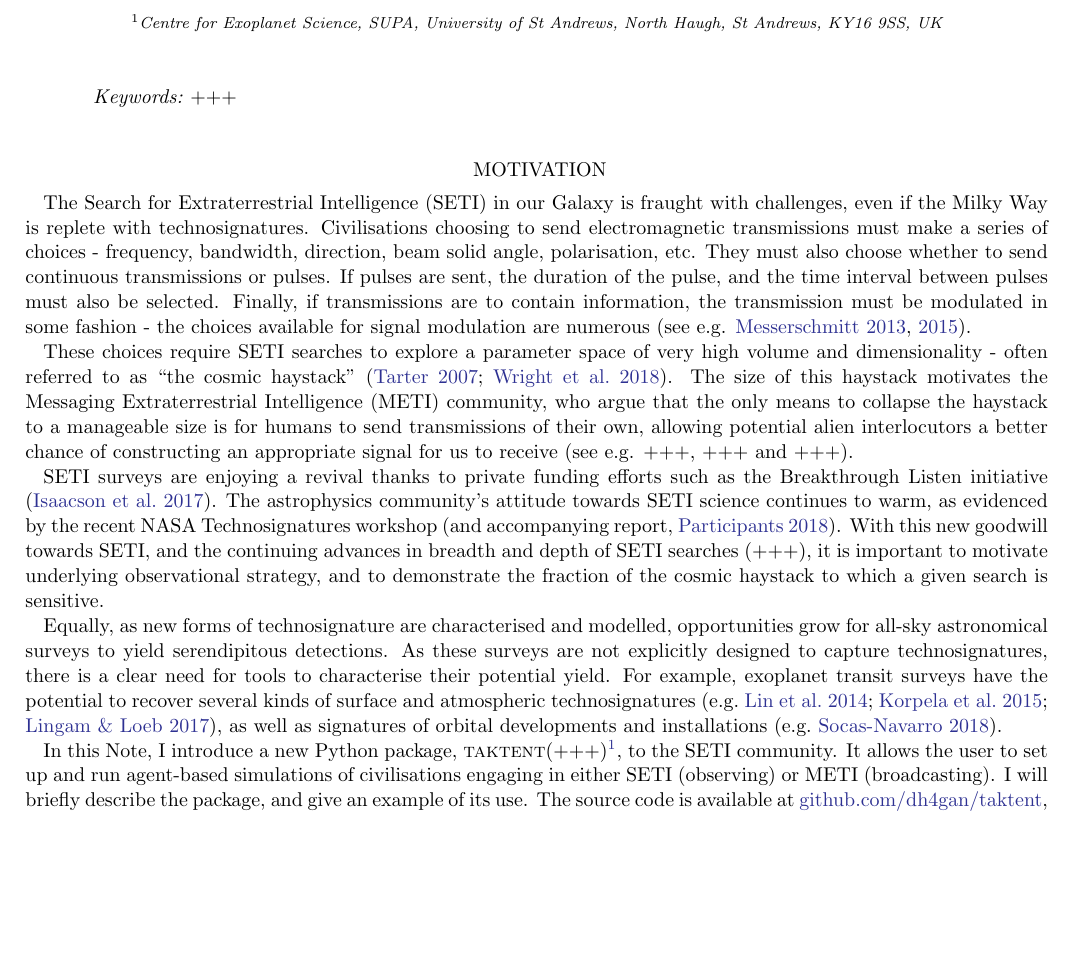
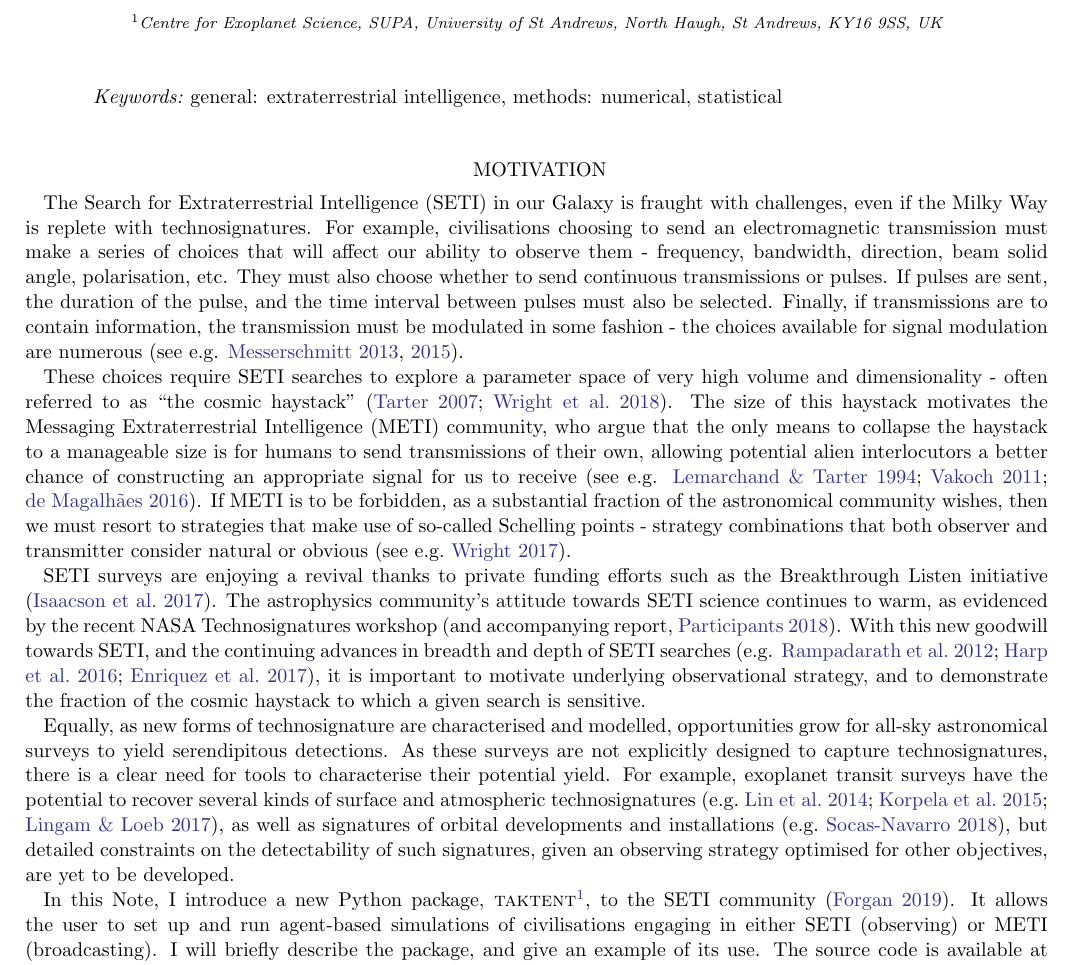
Before and after one commit to dh4gan/taktent, a LaTeX paper (doc/taktent.tex): part of page 1 of 4, cut so that both start at the same text, the shorter picture padded with empty space. Compiled offline with pdfLaTeX.

Commit message:
First draft of the RNAAS note

```diff
--- a/doc/taktent.tex
+++ b/doc/taktent.tex
@@ -34,22 +34,22 @@
 %% Note that RNAAS manuscripts DO NOT have abstracts.
 %% See the online documentation for the full list of available subject
 %% keywords and the rules for their use.
-\keywords{+++}
+\keywords{general: extraterrestrial intelligence, methods: numerical, statistical}
 
 %% Start the main body of the article. If no sections in the
 %% research note leave the \section call blank to make the title.
 
 \section{Motivation}
 
-The Search for Extraterrestrial Intelligence (SETI) in our Galaxy is fraught with challenges, even if the Milky Way is replete with technosignatures.  Civilisations choosing to send electromagnetic transmissions must make a series of choices - frequency, bandwidth, direction, beam solid angle, polarisation, etc.  They must also choose whether to send continuous transmissions or pulses.  If pulses are sent, the duration of the pulse, and the time interval between pulses must also be selected.  Finally, if transmissions are to contain information, the transmission must be modulated in some fashion - the choices available for signal modulation are numerous (see e.g. \citealt{Messerschmitt2013,Messerschmitt2015}).
+The Search for Extraterrestrial Intelligence (SETI) in our Galaxy is fraught with challenges, even if the Milky Way is replete with technosignatures.  For example, civilisations choosing to send an electromagnetic transmission must make a series of choices that will affect our ability to observe them - frequency, bandwidth, direction, beam solid angle, polarisation, etc.  They must also choose whether to send continuous transmissions or pulses.  If pulses are sent, the duration of the pulse, and the time interval between pulses must also be selected.  Finally, if transmissions are to contain information, the transmission must be modulated in some fashion - the choices available for signal modulation are numerous (see e.g. \citealt{Messerschmitt2013,Messerschmitt2015}).
 
-These choices require SETI searches to explore a parameter space of very high volume and dimensionality - often referred to as ``the cosmic haystack'' \citep{TarterPlanetsLife2007,Wright2018a}.  The size of this haystack motivates the Messaging Extraterrestrial Intelligence (METI) community, who argue that the only means to collapse the haystack to a manageable size is for humans to send transmissions of their own, allowing potential alien interlocutors a better chance of constructing an appropriate signal for us to receive (see e.g. +++, +++ and +++).
+These choices require SETI searches to explore a parameter space of very high volume and dimensionality - often referred to as ``the cosmic haystack'' \citep{TarterPlanetsLife2007,Wright2018a}.  The size of this haystack motivates the Messaging Extraterrestrial Intelligence (METI) community, who argue that the only means to collapse the haystack to a manageable size is for humans to send transmissions of their own, allowing potential alien interlocutors a better chance of constructing an appropriate signal for us to receive (see e.g. \citealt{Lemarchand1994, Vakoch2011, DeMagalhaes2016}).  If METI is to be forbidden, as a substantial fraction of the astronomical community wishes, then we must resort to strategies that make use of so-called Schelling points - strategy combinations that both observer and transmitter consider natural or obvious \citep[see e.g.][]{Wright2017b}.
 
-SETI surveys are enjoying a revival thanks to private funding efforts such as the Breakthrough Listen initiative \citep{Isaacson2017}.  The astrophysics community's attitude towards SETI science continues to warm, as evidenced by the recent NASA Technosignatures workshop (and accompanying report, \citealt{Participants2018}).   With this new goodwill towards SETI, and the continuing advances in breadth and depth of SETI searches (+++), it is important to motivate underlying observational strategy, and to demonstrate the fraction of the cosmic haystack to which a given search is sensitive.
+SETI surveys are enjoying a revival thanks to private funding efforts such as the Breakthrough Listen initiative \citep{Isaacson2017}.  The astrophysics community's attitude towards SETI science continues to warm, as evidenced by the recent NASA Technosignatures workshop (and accompanying report, \citealt{Participants2018}).   With this new goodwill towards SETI, and the continuing advances in breadth and depth of SETI searches (e.g. \citealt{Rampadarath2012,Harp2016,Enriquez2017}), it is important to motivate underlying observational strategy, and to demonstrate the fraction of the cosmic haystack to which a given search is sensitive.
 
-Equally, as new forms of technosignature are characterised and modelled, opportunities grow for all-sky astronomical surveys to yield serendipitous detections.  As these surveys are not explicitly designed to capture technosignatures, there is a clear need for tools to characterise their potential yield.  For example, exoplanet transit surveys have the potential to recover several kinds of surface and atmospheric technosignatures \citep[e.g.][]{Lin2014,Korpela2015,Lingam2017a}, as well as signatures of orbital developments and installations \citep[e.g.][]{Socas-Navarro2018}.
+Equally, as new forms of technosignature are characterised and modelled, opportunities grow for all-sky astronomical surveys to yield serendipitous detections.  As these surveys are not explicitly designed to capture technosignatures, there is a clear need for tools to characterise their potential yield.  For example, exoplanet transit surveys have the potential to recover several kinds of surface and atmospheric technosignatures \citep[e.g.][]{Lin2014,Korpela2015,Lingam2017a}, as well as signatures of orbital developments and installations \citep[e.g.][]{Socas-Navarro2018}, but detailed constraints on the detectability of such signatures, given an observing strategy optimised for other objectives, are yet to be developed.
 
-In this Note, I introduce a new Python package, \textsc{taktent}(+++)\footnote{The name ``taktent'' is derived from the Scots phrase ``tak tent o' the sma things'', which translates into English as ``pay attention to the little things''.}, to the SETI community.  It allows the user to set up and run agent-based simulations of civilisations engaging in either SETI (observing) or METI (broadcasting).  I will briefly describe the package, and give an example of its use.  The source code is available at \url{github.com/dh4gan/taktent}, and can be installed using the \texttt{pip} package installer (see the github repository for further details).
+In this Note, I introduce a new Python package, \textsc{taktent}\footnote{The name ``taktent'' is derived from the Scots phrase ``tak tent o' the sma things'', which translates into English as ``pay attention to the little things''.}, to the SETI community \citep{taktentDOI}.  It allows the user to set up and run agent-based simulations of civilisations engaging in either SETI (observing) or METI (broadcasting).  I will briefly describe the package, and give an example of its use.  The source code is available at \url{github.com/dh4gan/taktent}, and can be installed using the \texttt{pip} package installer (see the github repository for further details).
 
 \section{About the Package}
 
```
Also changed, not shown: doc/taktent.bbl, doc/taktent.tex (2 more changed lines).
